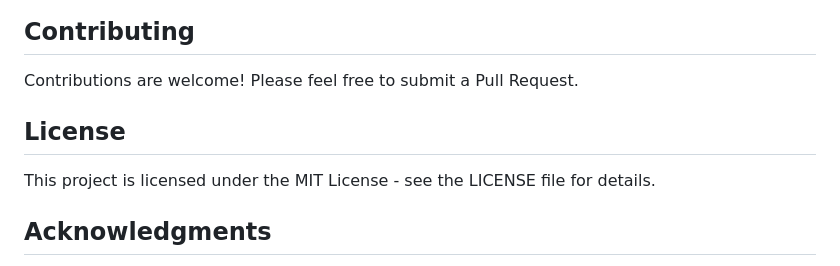
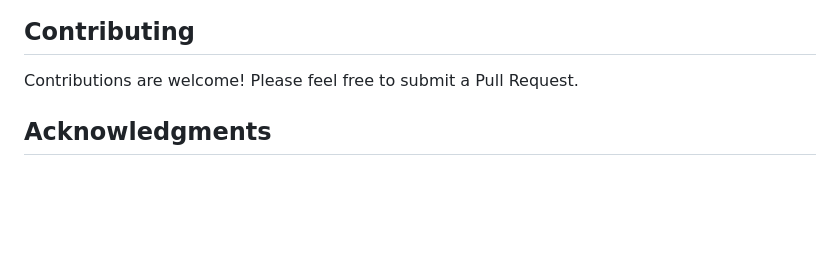
Before and after one commit to makiwarner/ArtifAI, a Markdown page: README.md, the part around the change. GitHub-like rendering; blank space fills up the shorter version.

```diff
--- a/README.md
+++ b/README.md
@@ -170,9 +170,6 @@ ArtifAI/
 
 Contributions are welcome! Please feel free to submit a Pull Request.
 
-## License
-
-This project is licensed under the MIT License - see the LICENSE file for details.
 
 ## Acknowledgments
 
```
